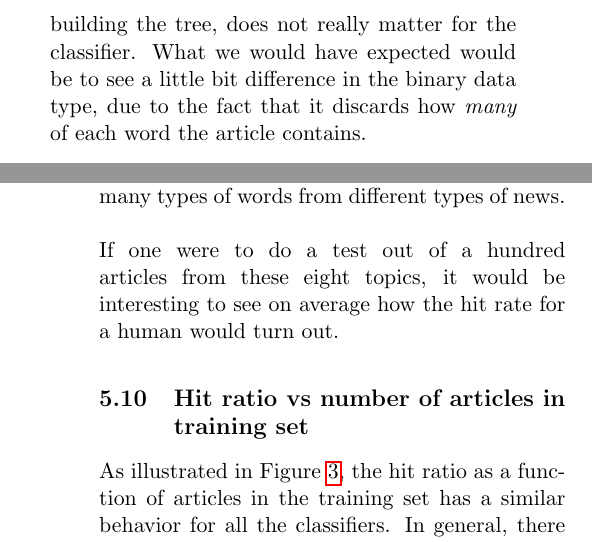
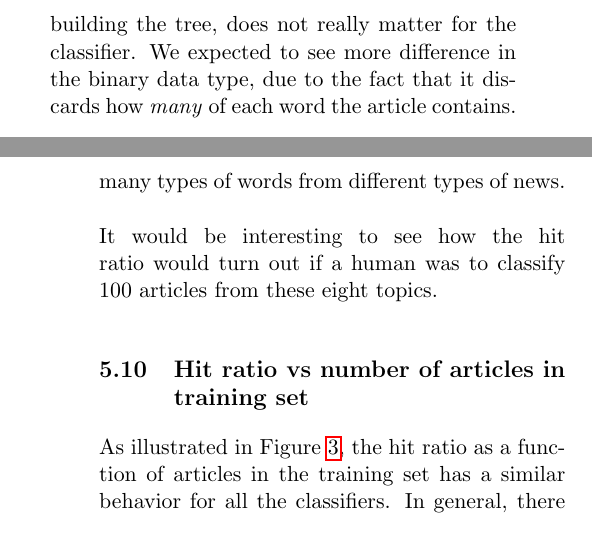
Before and after one commit to jaksah/MLProject, a LaTeX paper (report/MLProject.tex, which reads report/sections/discussion.tex): two parts of the columns of pages 10 and 11 of 12, joined at a grey line, cut so that both start at the same text. Compiled offline with pdfLaTeX.

Commit message:
Updated discussion

```diff
--- a/report/sections/discussion.tex
+++ b/report/sections/discussion.tex
@@ -46,7 +46,7 @@ We can see in figure \ref{fig:hitratio-data} that by after training on just 50 a
 
 \subsection{TEMP: Why is Random Forest robust to data type?} % (fold)
 \label{sub:temp_why_is_random_forest_robust_to_data_type_}
-The Random Forest classifier splits the data into two parts in each node depending on threshold values, so if the data is normalized or not, when building the tree, does not really matter for the classifier. What we would have expected would be to see a little bit difference in the binary data type, due to the fact that it discards how \emph{many} of each word the article contains.
+The Random Forest classifier splits the data into two parts in each node depending on threshold values, so if the data is normalized or not, when building the tree, does not really matter for the classifier. We expected to see more difference in the binary data type, due to the fact that it discards how \emph{many} of each word the article contains.
 % subsection temp_why_is_random_forest_robust_to_data_type_ (end)
 
 \subsection{TEMP: Random Forest needs balanced data} % (fold)
@@ -65,7 +65,7 @@ Even a person might have difficulties to classify an article after reading it. A
 \\\\
 If we compare recognition of handwritten letters done by humans and computers, we might find that the hit ratio will be similar. We might have lots of data for recognition of handwritten letters, but when it comes to news articles, the news changes over time. For a human, a politics article might be distinguishable from a sports article due to the fact that we probably know more or less all words, but for our classifier, this will be a harder task if it was never exposed to the words. The classifier will need a lot of data over a long time to be able to recognize many types of words from different types of news.
 \\\\
-If one were to do a test out of a hundred articles from these eight topics, it would be interesting to see on average how the hit rate for a human would turn out.
+It would be interesting to see how the hit ratio would turn out if a human was to classify 100 articles from these eight topics.
 % subsection temp_hard_to_classify_for_person (end)
 
 \subsection{Hit ratio vs number of articles in training set}
```
